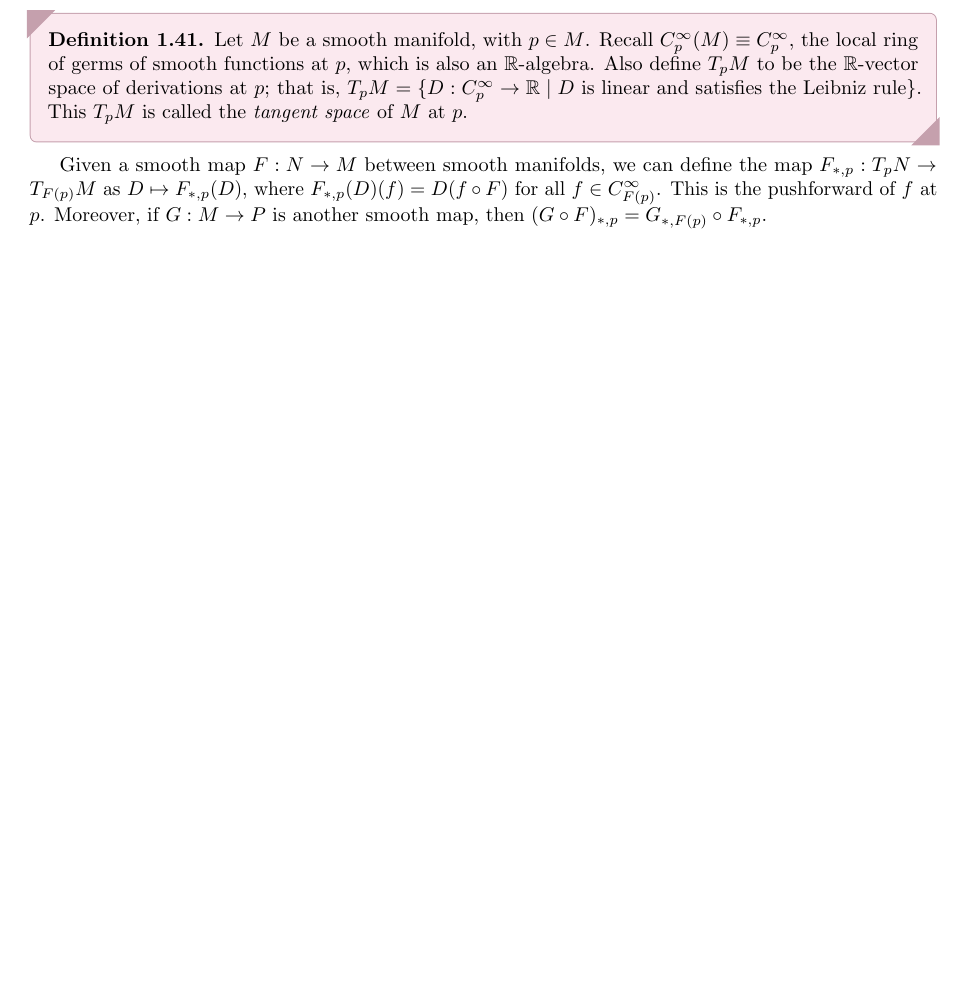
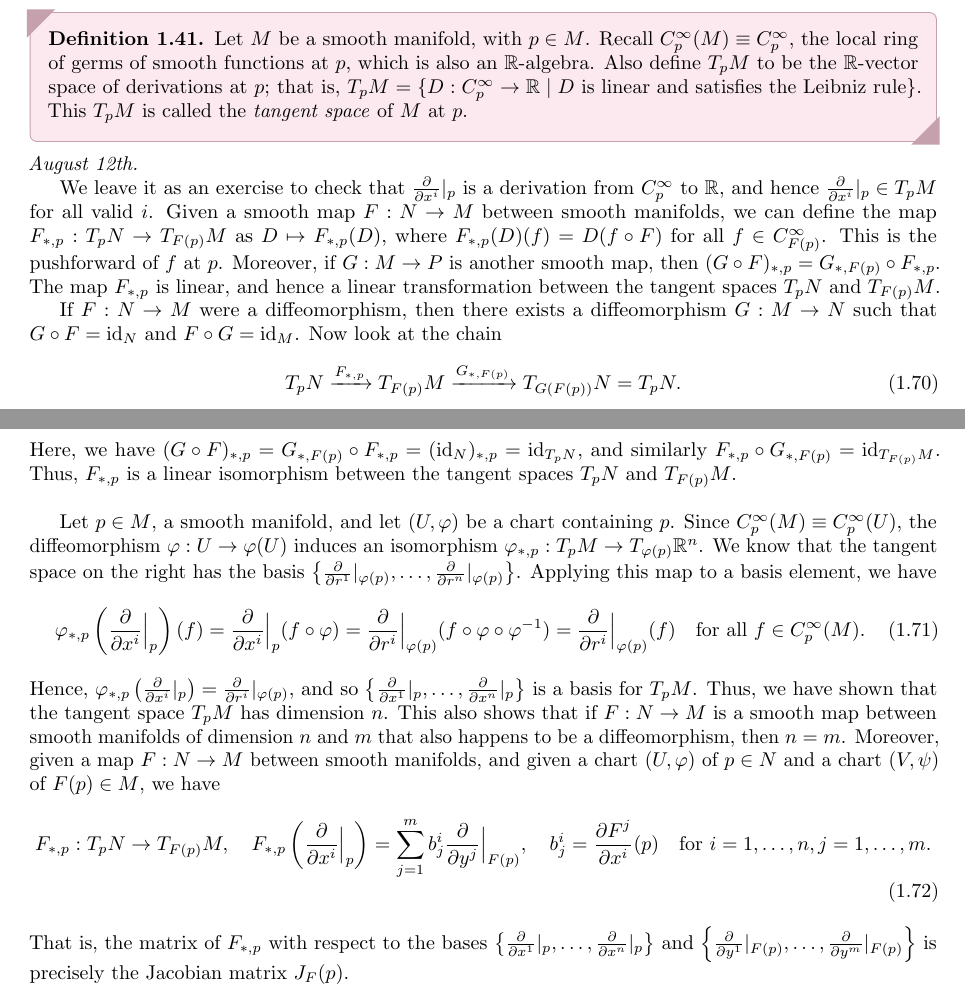
Before and after one commit to MaxMight01/ISI_Fifth_Semester, a LaTeX book (subjects/Differential_Geometry_and_Lie_Groups/diff_geo.tex, which reads subjects/Differential_Geometry_and_Lie_Groups/chapters/ch01.tex): part of page 17 of 19 before the commit and two parts of pages 17 and 18 of 19 after it, the two joined at a grey line, cut so that both start at the same text, the shorter picture padded with empty space. The pictures show the PDF file subjects/Differential_Geometry_and_Lie_Groups/diff_geo.pdf that the author committed with the source.

Commit message:
DIFF_GEO, Aug 12th

```diff
--- a/subjects/Differential_Geometry_and_Lie_Groups/chapters/ch01.tex
+++ b/subjects/Differential_Geometry_and_Lie_Groups/chapters/ch01.tex
@@ -649,4 +649,23 @@ Let $M$ be a smooth manifold of dimension $n$, and let $p \in M$. Suppose $F^{1}
     Let $M$ be a smooth manifold, with $p \in M$. Recall $C_{p}^{\infty}(M) \equiv C_{p}^{\infty}$, the local ring of germs of smooth functions at $p$, which is also an $\R$-algebra. Also define $T_{p}M$ to be the $\R$-vector space of derivations at $p$; that is, $T_{p}M = \{D:C_{p}^{\infty} \to \R \mid D \text{ is linear and satisfies the Leibniz rule}\}$. This $T_{p}M$ is called the \eax{tangent space} of $M$ at $p$.
 \end{definition}
 
-Given a smooth map $F:N \to M$ between smooth manifolds, we can define the map $F_{\ast,p}:T_{p}N \to T_{F(p)}M$ as $D \mapsto F_{\ast,p}(D)$, where $F_{\ast,p}(D)(f) = D(f \circ F)$ for all $f \in C_{F(p)}^{\infty}$. This is the pushforward of $f$ at $p$. Moreover, if $G:M \to P$ is another smooth map, then $(G \circ F)_{\ast,p} = G_{\ast,F(p)} \circ F_{\ast,p}$.
+\noindent \textit{August 12th.}
+
+We leave it as an exercise to check that $\frac{\partial}{\partial x^{i}}|_{p}$ is a derivation from $C_{p}^{\infty}$ to $\R$, and hence $\frac{\partial}{\partial x^{i}}|_{p} \in T_{p}M$ for all valid $i$. Given a smooth map $F:N \to M$ between smooth manifolds, we can define the map $F_{\ast,p}:T_{p}N \to T_{F(p)}M$ as $D \mapsto F_{\ast,p}(D)$, where $F_{\ast,p}(D)(f) = D(f \circ F)$ for all $f \in C_{F(p)}^{\infty}$. This is the pushforward of $f$ at $p$. Moreover, if $G:M \to P$ is another smooth map, then $(G \circ F)_{\ast,p} = G_{\ast,F(p)} \circ F_{\ast,p}$. The map $F_{\ast,p}$ is linear, and hence a linear transformation between the tangent spaces $T_{p}N$ and $T_{F(p)}M$.
+
+If $F:N \to M$ were a diffeomorphism, then there exists a diffeomorphism $G:M \to N$ such that $G \circ F = \id_{N}$ and $F \circ G = \id_{M}$. Now look at the chain
+\begin{align}
+    T_{p}N \xrightarrow{F_{\ast,p}} T_{F(p)}M \xrightarrow{G_{\ast,F(p)}} T_{G(F(p))}N = T_{p}N.
+\end{align}
+Here, we have $(G \circ F)_{\ast,p} = G_{\ast,F(p)} \circ F_{\ast,p} = (\id_{N})_{\ast,p} = \id_{T_{p}N}$, and similarly $F_{\ast,p} \circ G_{\ast,F(p)} = \id_{T_{F(p)}M}$. Thus, $F_{\ast,p}$ is a linear isomorphism between the tangent spaces $T_{p}N$ and $T_{F(p)}M$.
+\\
+
+Let $p \in M$, a smooth manifold, and let $(U,\varphi)$ be a chart containing $p$. Since $C_{p}^{\infty}(M) \equiv C_{p}^{\infty}(U)$, the diffeomorphism $\varphi:U \to \varphi(U)$ induces an isomorphism $\varphi_{\ast,p}:T_{p}M \to T_{\varphi(p)}\R^{n}$. We know that the tangent space on the right has the basis $\left\{\frac{\partial}{\partial r^{1}}|_{\varphi(p)},\ldots,\frac{\partial}{\partial r^{n}}|_{\varphi(p)}\right\}$. Applying this map to a basis element, we have
+\begin{align}
+    \varphi_{\ast,p}\left(\frac{\partial}{\partial x^{i}}\Big|_{p}\right)(f) = \frac{\partial}{\partial x^{i}}\Big|_{p}(f \circ \varphi) = \frac{\partial}{\partial r^{i}}\Big|_{\varphi(p)}(f \circ \varphi \circ \varphi^{-1}) = \frac{\partial}{\partial r^{i}}\Big|_{\varphi(p)}(f) \quad \text{for all } f \in C_{p}^{\infty}(M).
+\end{align}
+Hence, $\varphi_{\ast,p}\left(\frac{\partial}{\partial x^{i}}|_{p}\right) = \frac{\partial}{\partial r^{i}}|_{\varphi(p)}$, and so $\left\{\frac{\partial}{\partial x^{1}}|_{p},\ldots,\frac{\partial}{\partial x^{n}}|_{p}\right\}$ is a basis for $T_{p}M$. Thus, we have shown that the tangent space $T_{p}M$ has dimension $n$. This also shows that if $F:N \to M$ is a smooth map between smooth manifolds of dimension $n$ and $m$ that also happens to be a diffeomorphism, then $n = m$. Moreover, given a map $F:N \to M$ between smooth manifolds, and given a chart $(U,\varphi)$ of $p \in N$ and a chart $(V,\psi)$ of $F(p) \in M$, we have
+\begin{align}
+    F_{\ast,p}:T_{p}N \to T_{F(p)}M, \quad F_{\ast,p}\left(\frac{\partial}{\partial x^{i}}\Big|_{p}\right) = \sum_{j=1}^{m} b_{j}^{i} \frac{\partial}{\partial y^{j}}\Big|_{F(p)}, \quad b_{j}^{i} = \frac{\partial F^{j}}{\partial x^{i}}(p) \quad \text{for } i = 1,\ldots,n, j = 1,\ldots,m.
+\end{align}
+That is, the matrix of $F_{\ast,p}$ with respect to the bases $\left\{\frac{\partial}{\partial x^{1}}|_{p},\ldots,\frac{\partial}{\partial x^{n}}|_{p}\right\}$ and $\left\{\frac{\partial}{\partial y^{1}}|_{F(p)},\ldots,\frac{\partial}{\partial y^{m}}|_{F(p)}\right\}$ is precisely the Jacobian matrix $J_{F}(p)$.
```
Also changed, not shown: subjects/Differential_Geometry_and_Lie_Groups/diff_geo.pdf.
